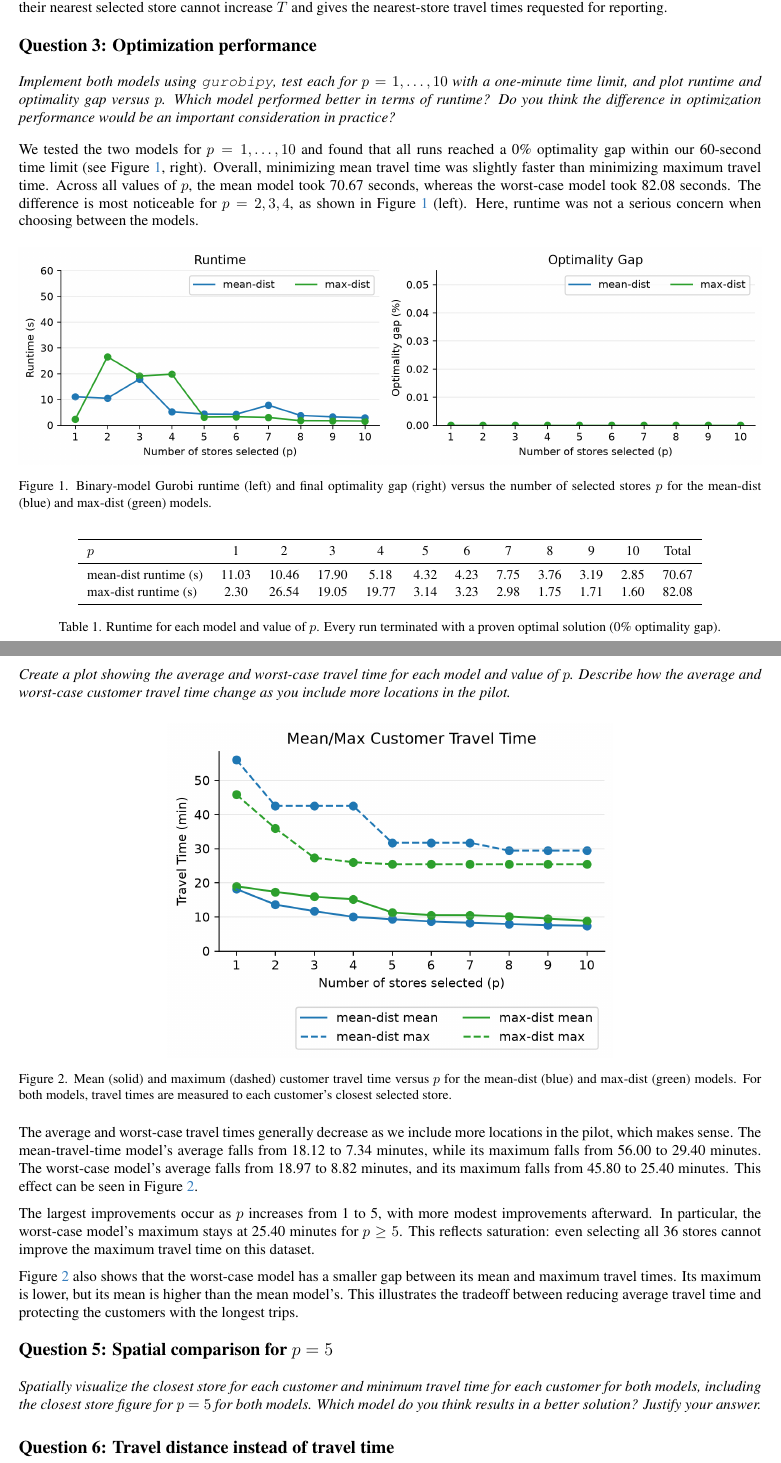
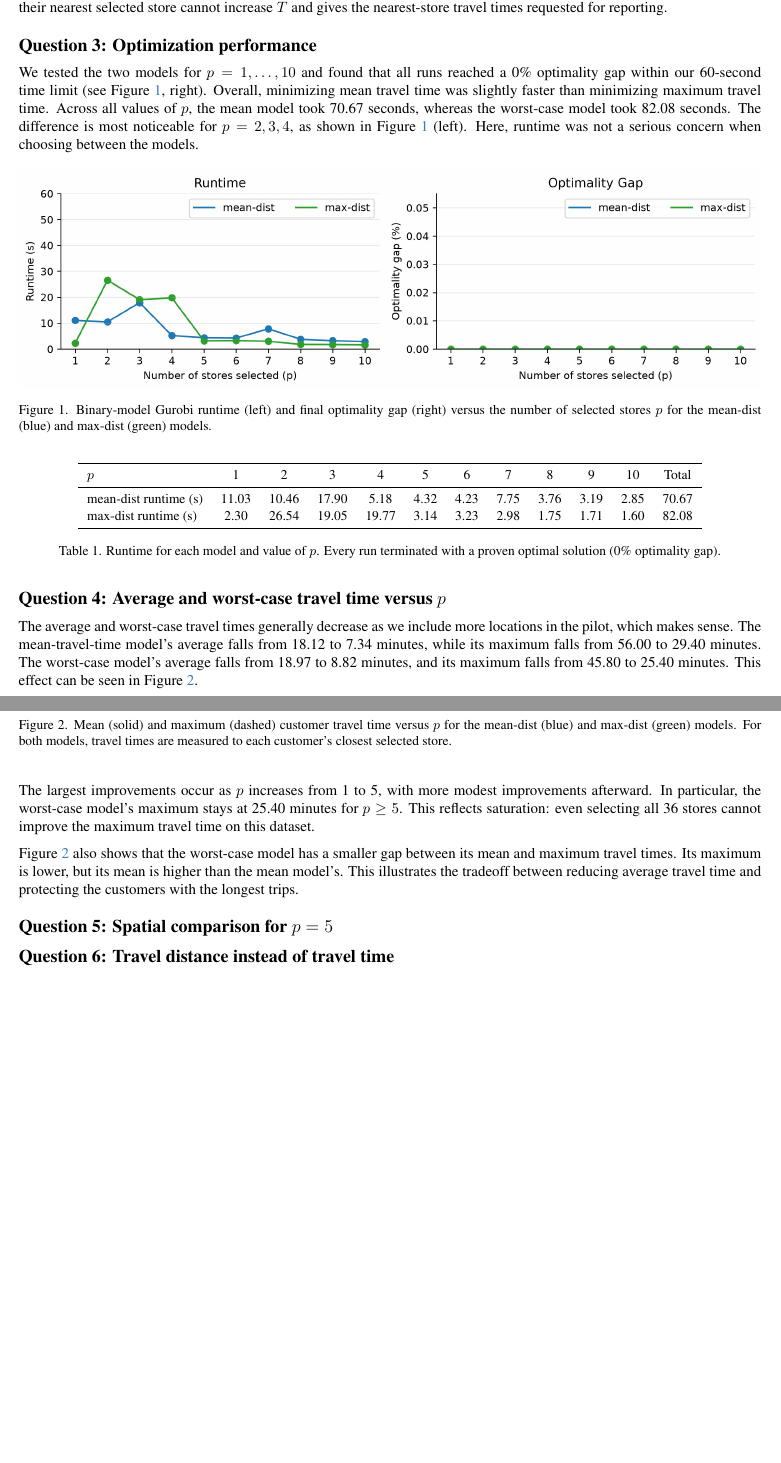
Before and after one commit to priyansh-raval/optimization_gurobi_project, a LaTeX document (src/report/ORIE5380_Project_Report.tex): two parts of pages 2 and 3 of 3, joined at a grey line, cut so that both start at the same text, the shorter picture padded with empty space. Compiled offline with pdfLaTeX.

Commit message:
remove question statements

```diff
--- a/src/report/ORIE5380_Project_Report.tex
+++ b/src/report/ORIE5380_Project_Report.tex
@@ -137,7 +137,6 @@ $T$ and gives the nearest-store travel times requested for reporting.
 
 %--------------------------------------------------------------------
 \section*{Question 3: Optimization performance}
-\question{Implement both models using \texttt{gurobipy}, test each for $p = 1, \ldots, 10$ with a one-minute time limit, and plot runtime and optimality gap versus $p$. Which model performed better in terms of runtime? Do you think the difference in optimization performance would be an important consideration in practice?}
 
 We tested the two models for $p=1,\ldots,10$ and found that all runs reached a 0\% optimality gap within our 60-second time limit (see Figure~\ref{fig:runtime-gap}, right). Overall, minimizing mean travel time was slightly faster than minimizing maximum travel time. Across all values of $p$, the mean model took 70.67 seconds, whereas the worst-case model took 82.08 seconds. The difference is most noticeable for $p=2,3,4$, as shown in Figure~\ref{fig:runtime-gap} (left). Here, runtime was not a serious concern when choosing between the models.
 
@@ -163,7 +162,6 @@ max-dist runtime (s) & 2.30 & 26.54 & 19.05 & 19.77 & 3.14 & 3.23 & 2.98 & 1.75
 
 %--------------------------------------------------------------------
 \section*{Question 4: Average and worst-case travel time versus $p$}
-\question{Create a plot showing the average and worst-case travel time for each model and value of $p$. Describe how the average and worst-case customer travel time change as you include more locations in the pilot.}
 
 \begin{figure}[htbp]
     \centering
@@ -180,7 +178,6 @@ Figure~\ref{fig:mean-max} also shows that the worst-case model has a smaller gap
 
 %--------------------------------------------------------------------
 \section*{Question 5: Spatial comparison for $p = 5$}
-\question{Spatially visualize the closest store for each customer and minimum travel time for each customer for both models, including the closest store figure for $p = 5$ for both models. Which model do you think results in a better solution? Justify your answer.}
 
 %--------------------------------------------------------------------
 \section*{Question 6: Travel distance instead of travel time}
```
Also changed, not shown: src/report/ORIE5380_Project_Report.pdf, src/report/ORIE5380_Project_Report.tex (1 more changed lines), 4 other files.
